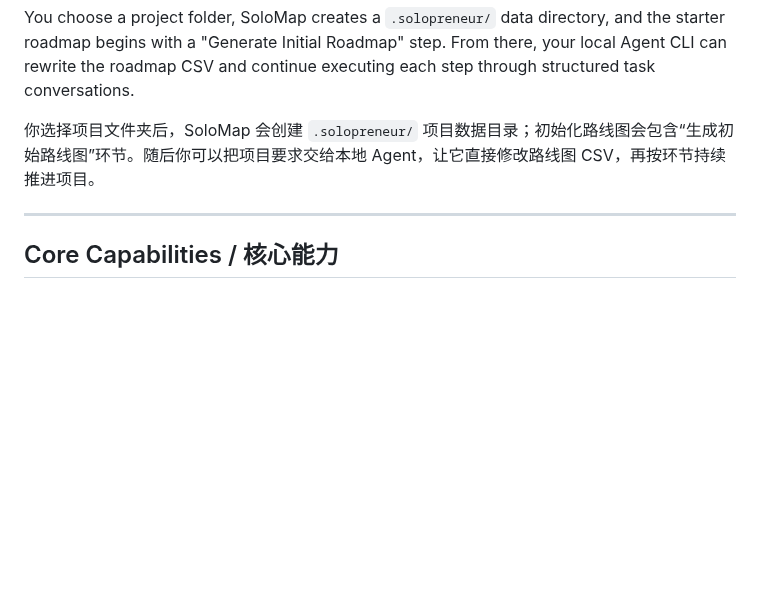
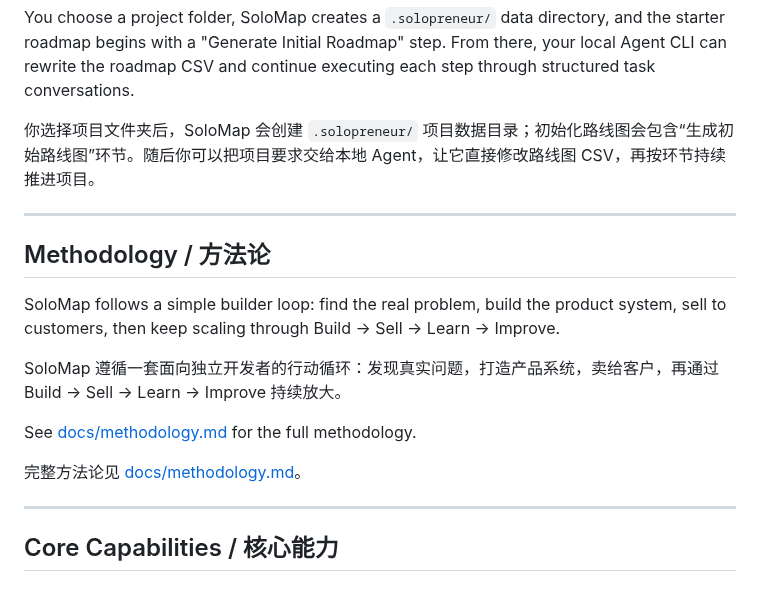
Before and after one commit to jobssteve164dev/solopreneur-roadmap, a Markdown page: README.md, the part around the change. GitHub-like rendering; blank space fills up the shorter version.

Commit message:
Document SoloMap methodology

```diff
--- a/README.md
+++ b/README.md
@@ -26,6 +26,18 @@ SoloMap 是一个本地优先的 VS Code 插件，用路线图管理项目推进
 You choose a project folder, SoloMap creates a `.solopreneur/` data directory, and the starter roadmap begins with a "Generate Initial Roadmap" step. From there, your local Agent CLI can rewrite the roadmap CSV and continue executing each step through structured task conversations.
 
 你选择项目文件夹后，SoloMap 会创建 `.solopreneur/` 项目数据目录；初始化路线图会包含“生成初始路线图”环节。随后你可以把项目要求交给本地 Agent，让它直接修改路线图 CSV，再按环节持续推进项目。
+
+---
+
+## Methodology / 方法论
+
+SoloMap follows a simple builder loop: find the real problem, build the product system, sell to customers, then keep scaling through Build -> Sell -> Learn -> Improve.
+
+SoloMap 遵循一套面向独立开发者的行动循环：发现真实问题，打造产品系统，卖给客户，再通过 Build -> Sell -> Learn -> Improve 持续放大。
+
+See [docs/methodology.md](docs/methodology.md) for the full methodology.
+
+完整方法论见 [docs/methodology.md](docs/methodology.md)。
 
 ---
 
```
Also changed, not shown: docs/methodology.md (added, +122 -0 lines), example.jpg (added).
